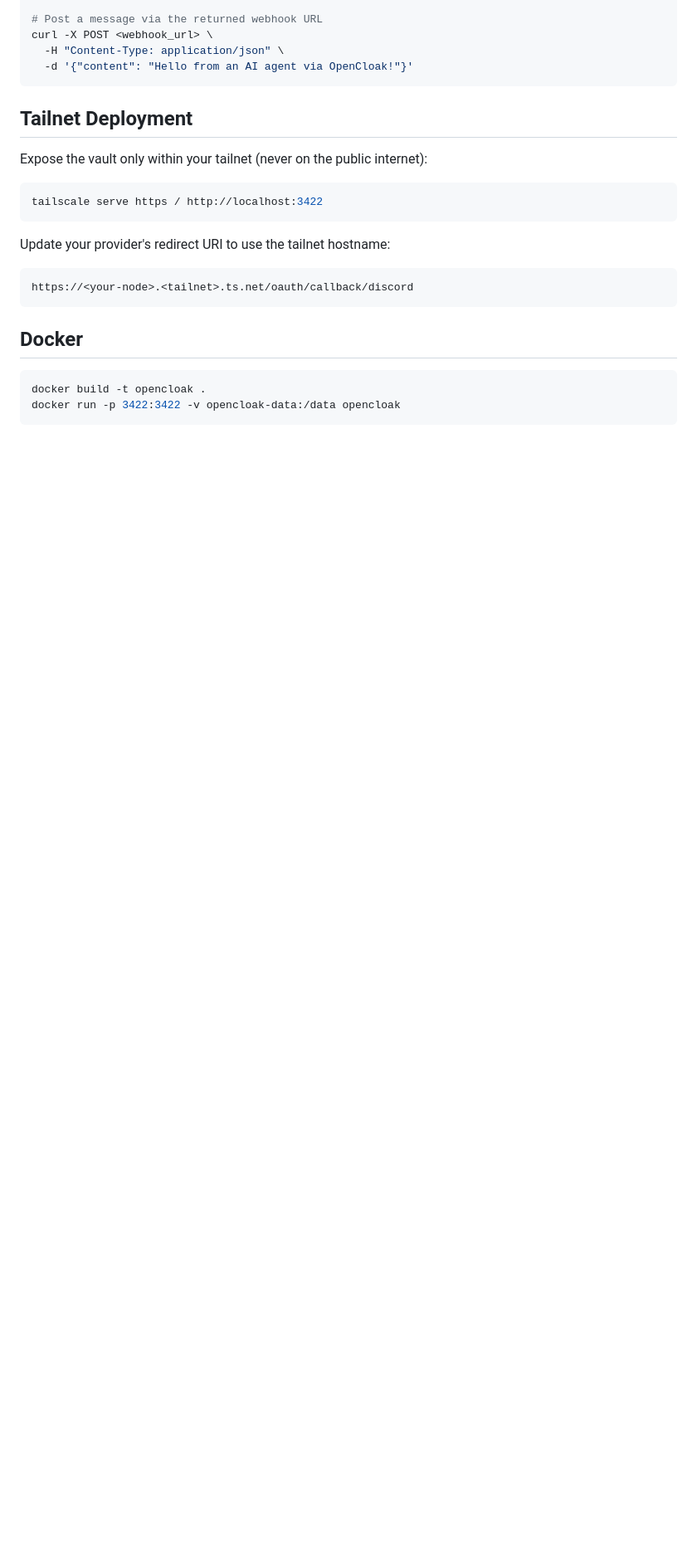
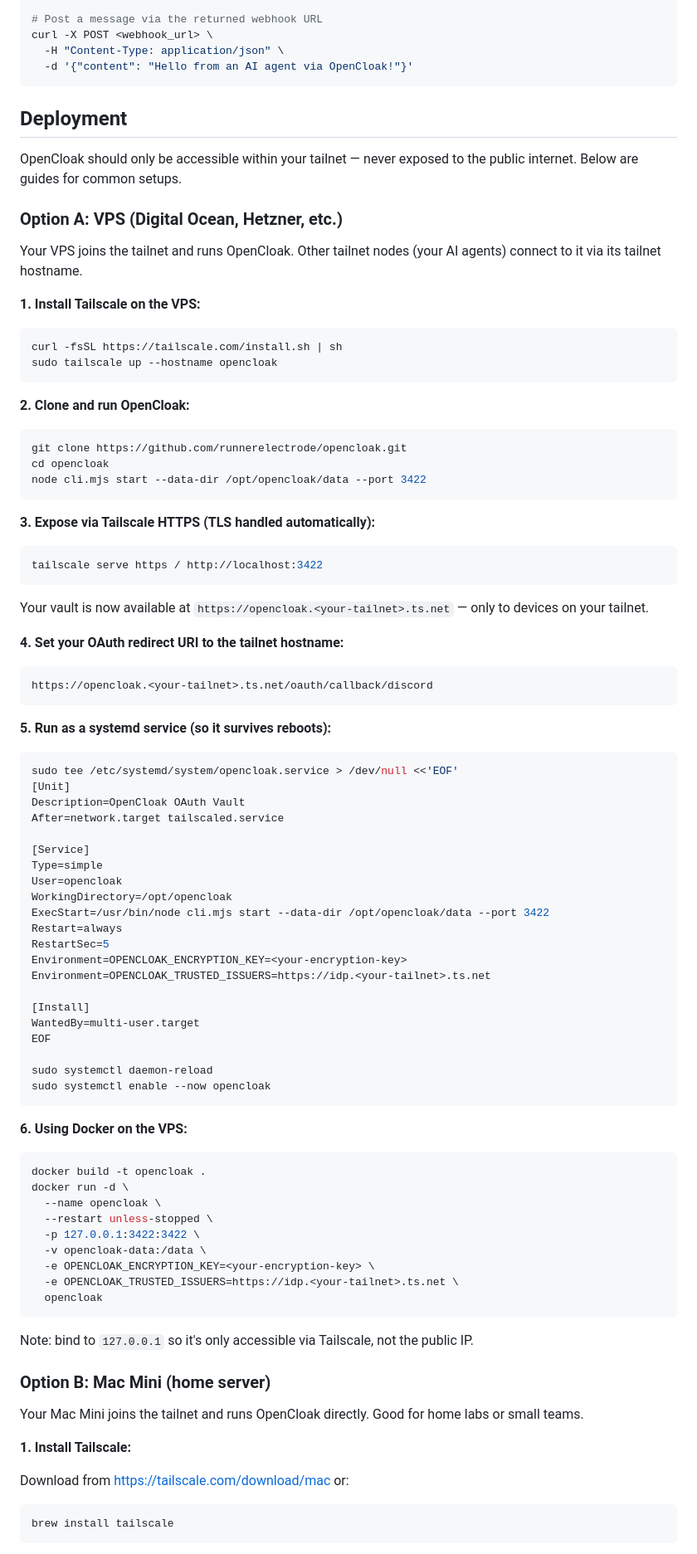
Before and after one commit to runnerelectrode/opencloak, a Markdown page: README.md, the part around one of its changes. Shown at 83% size. Drawn GitHub-style; blank space fills up the shorter version.

````diff
--- a/README.md
+++ b/README.md
@@ -210,22 +210,94 @@ curl -X POST <webhook_url> \
   -d '{"content": "Hello from an AI agent via OpenCloak!"}'
 ```
 
-## Tailnet Deployment
+## Deployment
 
-Expose the vault only within your tailnet (never on the public internet):
+OpenCloak should only be accessible within your tailnet — never exposed to the public internet. Below are guides for common setups.
+
+### Option A: VPS (Digital Ocean, Hetzner, etc.)
+
+Your VPS joins the tailnet and runs OpenCloak. Other tailnet nodes (your AI agents) connect to it via its tailnet hostname.
+
+**1. Install Tailscale on the VPS:**
+
+```bash
+curl -fsSL https://tailscale.com/install.sh | sh
+sudo tailscale up --hostname opencloak
+```
+
+**2. Clone and run OpenCloak:**
+
+```bash
+git clone https://github.com/runnerelectrode/opencloak.git
+cd opencloak
+node cli.mjs start --data-dir /opt/opencloak/data --port 3422
+```
+
+**3. Expose via Tailscale HTTPS (TLS handled automatically):**
 
 ```bash
 tailscale serve https / http://localhost:3422
 ```
 
-Update your provider's redirect URI to use the tailnet hostname:
+Your vault is now available at `https://opencloak.<your-tailnet>.ts.net` — only to devices on your tailnet.
+
+**4. Set your OAuth redirect URI to the tailnet hostname:**
+
 ```
-https://<your-node>.<tailnet>.ts.net/oauth/callback/discord
+https://opencloak.<your-tailnet>.ts.net/oauth/callback/discord
 ```
 
-## Docker
+**5. Run as a systemd service (so it survives reboots):**
+
+```bash
+sudo tee /etc/systemd/system/opencloak.service > /dev/null <<'EOF'
+[Unit]
+Description=OpenCloak OAuth Vault
+After=network.target tailscaled.service
+
+[Service]
+Type=simple
+User=opencloak
+WorkingDirectory=/opt/opencloak
+ExecStart=/usr/bin/node cli.mjs start --data-dir /opt/opencloak/data --port 3422
+Restart=always
+RestartSec=5
+Environment=OPENCLOAK_ENCRYPTION_KEY=<your-encryption-key>
+Environment=OPENCLOAK_TRUSTED_ISSUERS=https://idp.<your-tailnet>.ts.net
+
+[Install]
+WantedBy=multi-user.target
+EOF
+
+sudo systemctl daemon-reload
+sudo systemctl enable --now opencloak
+```
+
+**6. Using Docker on the VPS:**
 
 ```bash
 docker build -t opencloak .
-docker run -p 3422:3422 -v opencloak-data:/data opencloak
+docker run -d \
+  --name opencloak \
+  --restart unless-stopped \
+  -p 127.0.0.1:3422:3422 \
+  -v opencloak-data:/data \
+  -e OPENCLOAK_ENCRYPTION_KEY=<your-encryption-key> \
+  -e OPENCLOAK_TRUSTED_ISSUERS=https://idp.<your-tailnet>.ts.net \
+  opencloak
 ```
+
+Note: bind to `127.0.0.1` so it's only accessible via Tailscale, not the public IP.
+
+### Option B: Mac Mini (home server)
+
+Your Mac Mini joins the tailnet and runs OpenCloak directly. Good for home labs or small teams.
+
+**1. Install Tailscale:**
+
+Download from https://tailscale.com/download/mac or:
+
+```bash
+brew install tailscale
+```
+
````
Also changed, not shown: other parts of README.md (+87 -0 lines).
